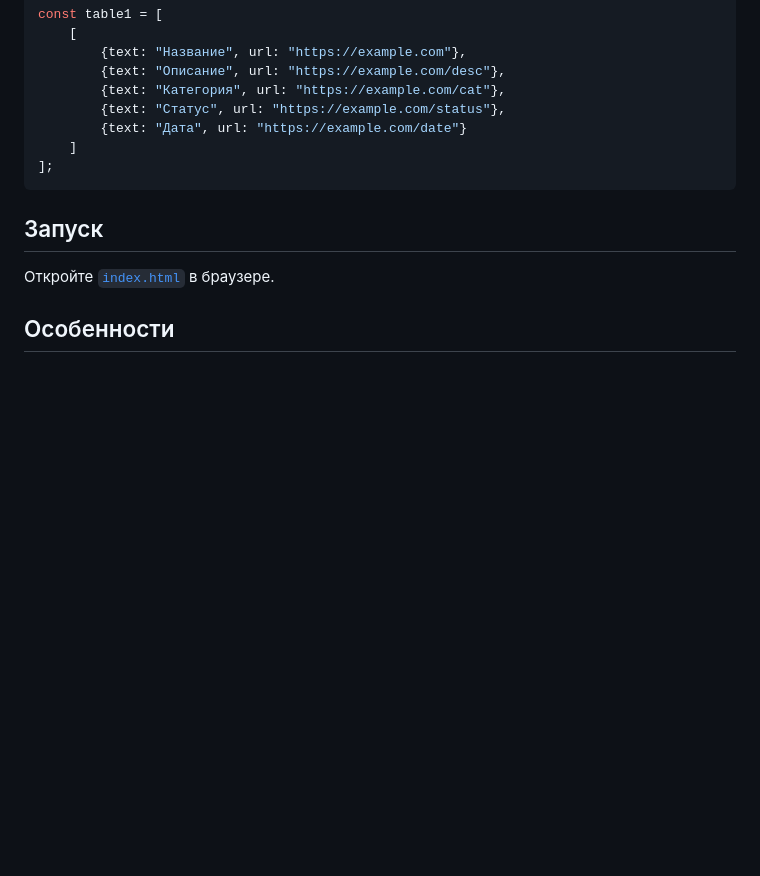
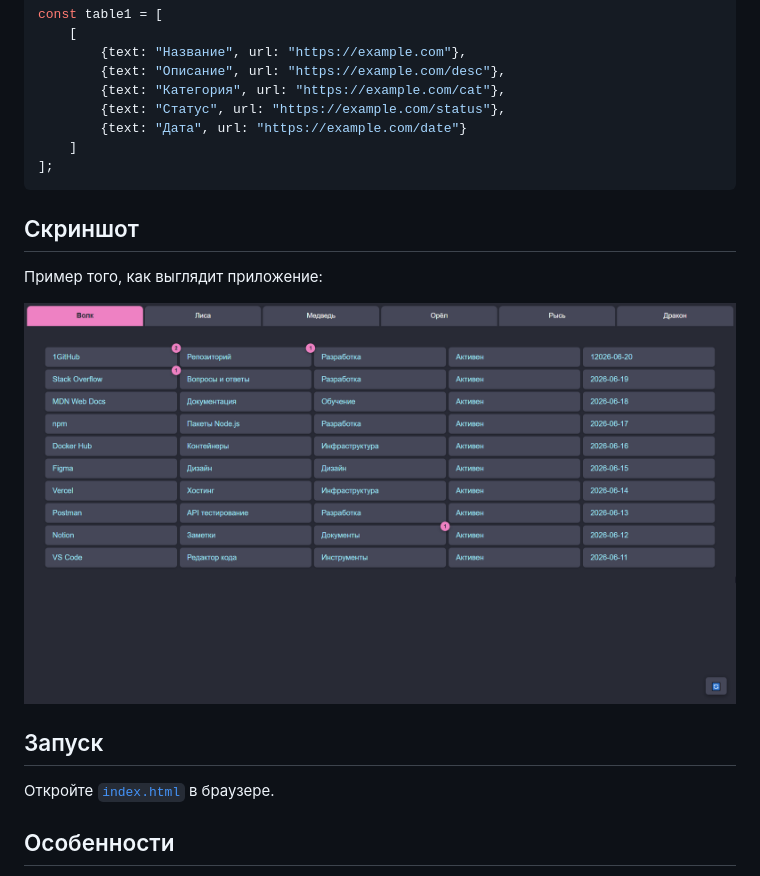
Before and after one commit to sinabdeev/my-links, a Markdown page: README.md, the part around the change. Rendered like a GitHub page; pictures changed too: screens/2026-07-08--00_31_32.png (added); blank space fills up the shorter version.

Commit message:
Добавил пример со скрином страницы

````diff
--- a/README.md
+++ b/README.md
@@ -51,6 +51,12 @@ const table1 = [
 ];
 ```
 
+## Скриншот
+
+Пример того, как выглядит приложение:
+
+![Скриншот приложения](screens/2026-07-08--00_31_32.png)
+
 ## Запуск
 
 Откройте [`index.html`](index.html) в браузере.
````
